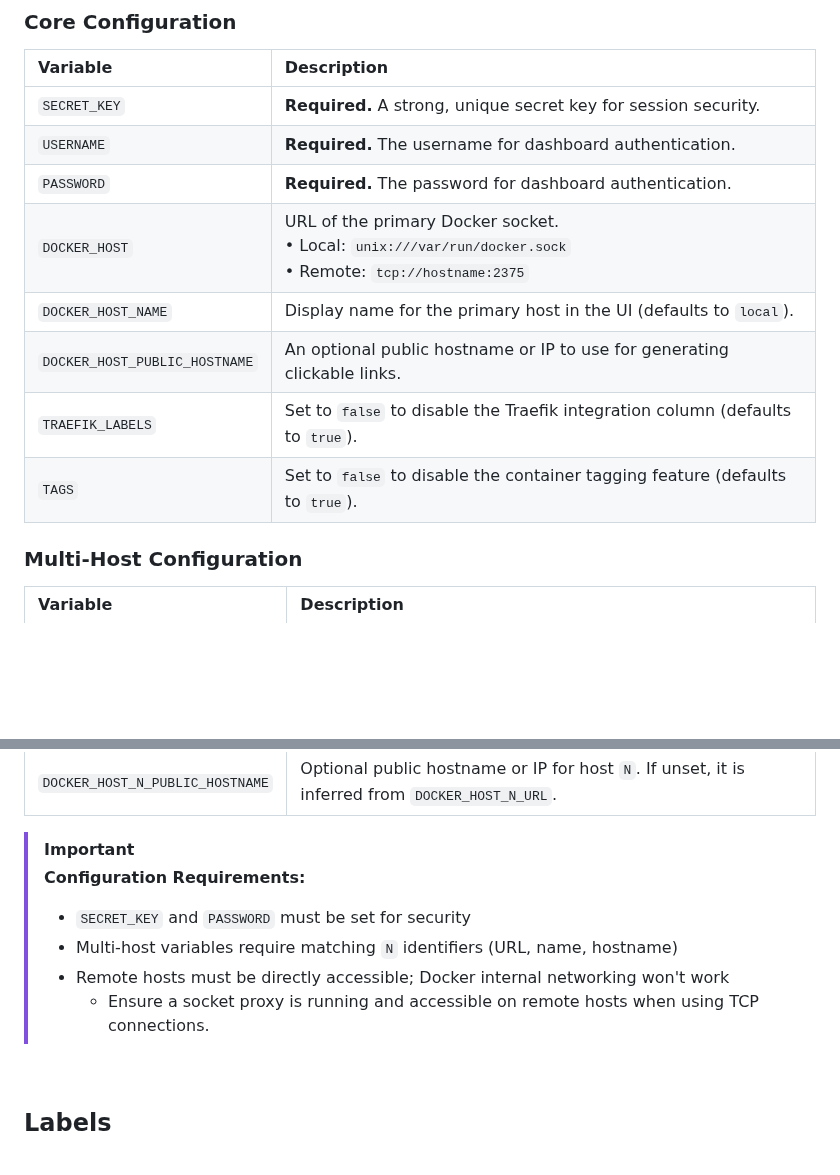
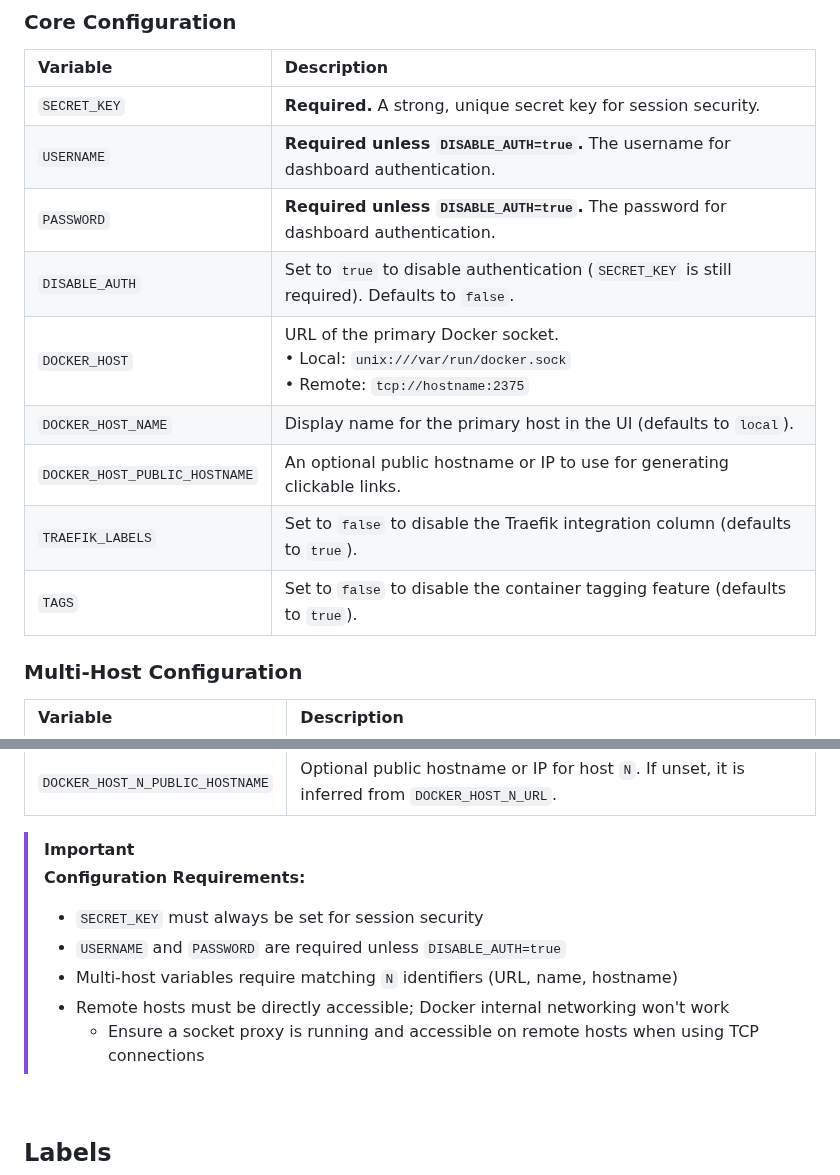
Before and after one commit to n2k/dockpeek, a Markdown page: README.md, 2 parts joined by grey strips. Drawn GitHub-style; blank space fills up the shorter version.

Commit message:
docs: DISABLE_AUTH

```diff
--- a/README.md
+++ b/README.md
@@ -248,13 +248,15 @@ services:
 | Variable | Description |
 | :--- | :--- |
 | `SECRET_KEY` | **Required.** A strong, unique secret key for session security. |
-| `USERNAME` | **Required.** The username for dashboard authentication. |
-| `PASSWORD` | **Required.** The password for dashboard authentication. |
+| `USERNAME` | **Required unless `DISABLE_AUTH=true`.** The username for dashboard authentication. |
+| `PASSWORD` | **Required unless `DISABLE_AUTH=true`.** The password for dashboard authentication. |
+| `DISABLE_AUTH` | Set to `true` to disable authentication (`SECRET_KEY` is still required). Defaults to `false`. |
 | `DOCKER_HOST` | URL of the primary Docker socket. <br>• Local: `unix:///var/run/docker.sock` <br>• Remote: `tcp://hostname:2375` |
 | `DOCKER_HOST_NAME` | Display name for the primary host in the UI (defaults to `local`). |
 | `DOCKER_HOST_PUBLIC_HOSTNAME`| An optional public hostname or IP to use for generating clickable links. |
 | `TRAEFIK_LABELS` | Set to `false` to disable the Traefik integration column (defaults to `true`). |
 | `TAGS` | Set to `false` to disable the container tagging feature (defaults to `true`). |
+
 
 ### Multi-Host Configuration
 
@@ -266,10 +268,12 @@ services:
 
 > [!IMPORTANT]
 > **Configuration Requirements:**
-> - `SECRET_KEY` and `PASSWORD` must be set for security
+> - `SECRET_KEY` must always be set for session security
+> - `USERNAME` and `PASSWORD` are required unless `DISABLE_AUTH=true`
 > - Multi-host variables require matching `N` identifiers (URL, name, hostname)
 > - Remote hosts must be directly accessible; Docker internal networking won't work
->   - Ensure a socket proxy is running and accessible on remote hosts when using TCP connections.
+>   - Ensure a socket proxy is running and accessible on remote hosts when using TCP connections
+
 
 <br>
 
```
